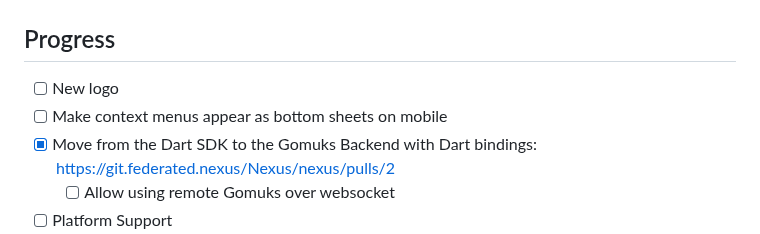
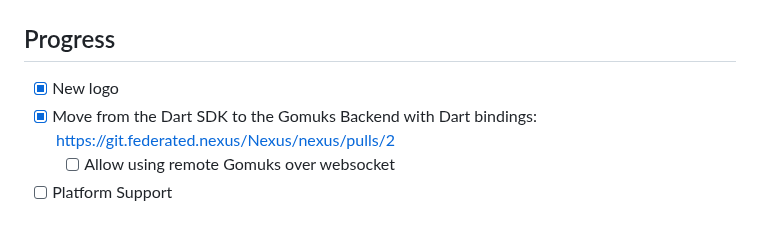
Before and after one commit to Henry-Hiles/nexus, a Markdown page: README.md, the part around the change. Rendered like a GitHub page.

Commit message:
update progress list [skip ci]

```diff
--- a/README.md
+++ b/README.md
@@ -15,8 +15,7 @@ A simple and user-friendly Matrix client made with Flutter and a Gomuks backend.
 
 ## Progress
 
-- [ ] New logo
-- [ ] Make context menus appear as bottom sheets on mobile
+- [x] New logo
 - [x] Move from the Dart SDK to the Gomuks Backend with Dart bindings: https://git.federated.nexus/Nexus/nexus/pulls/2
     - [ ] Allow using remote Gomuks over websocket
 - [ ] Platform Support
```
